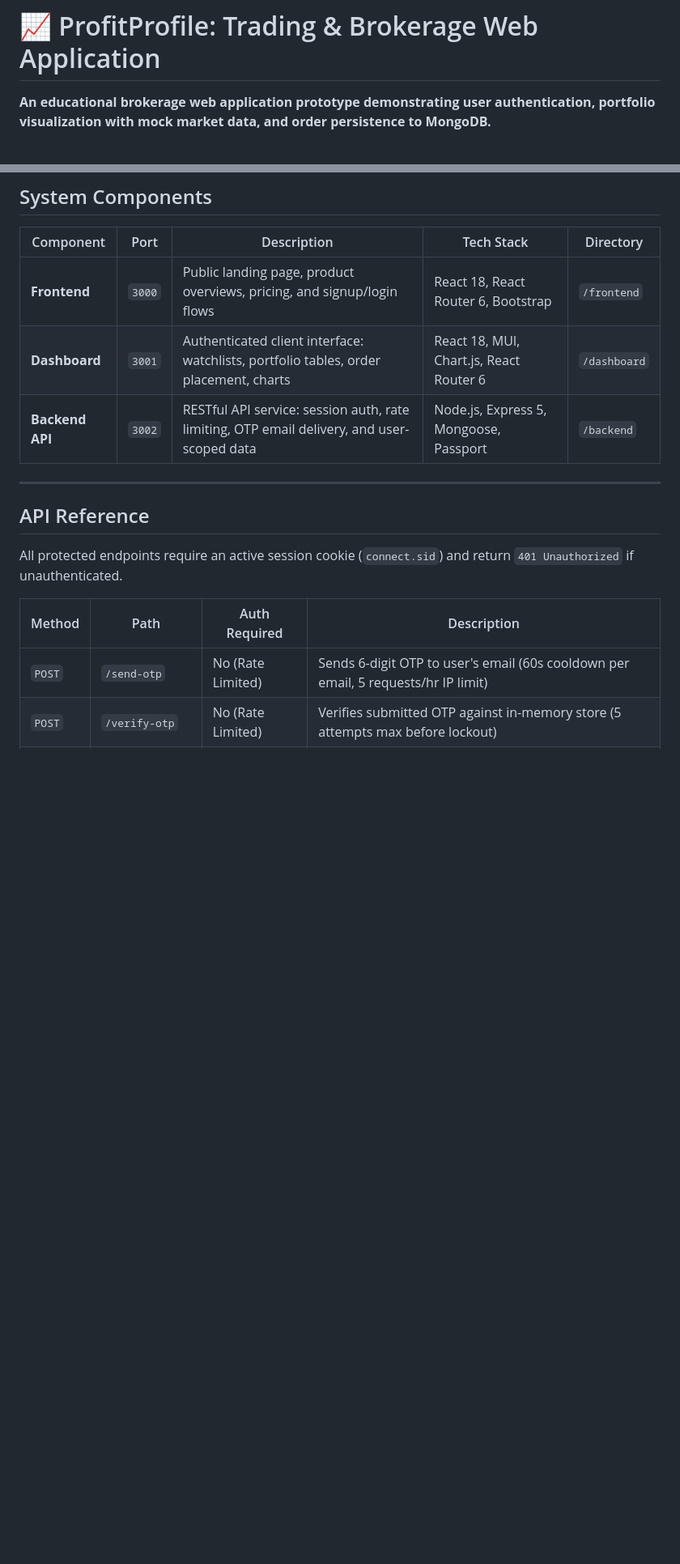
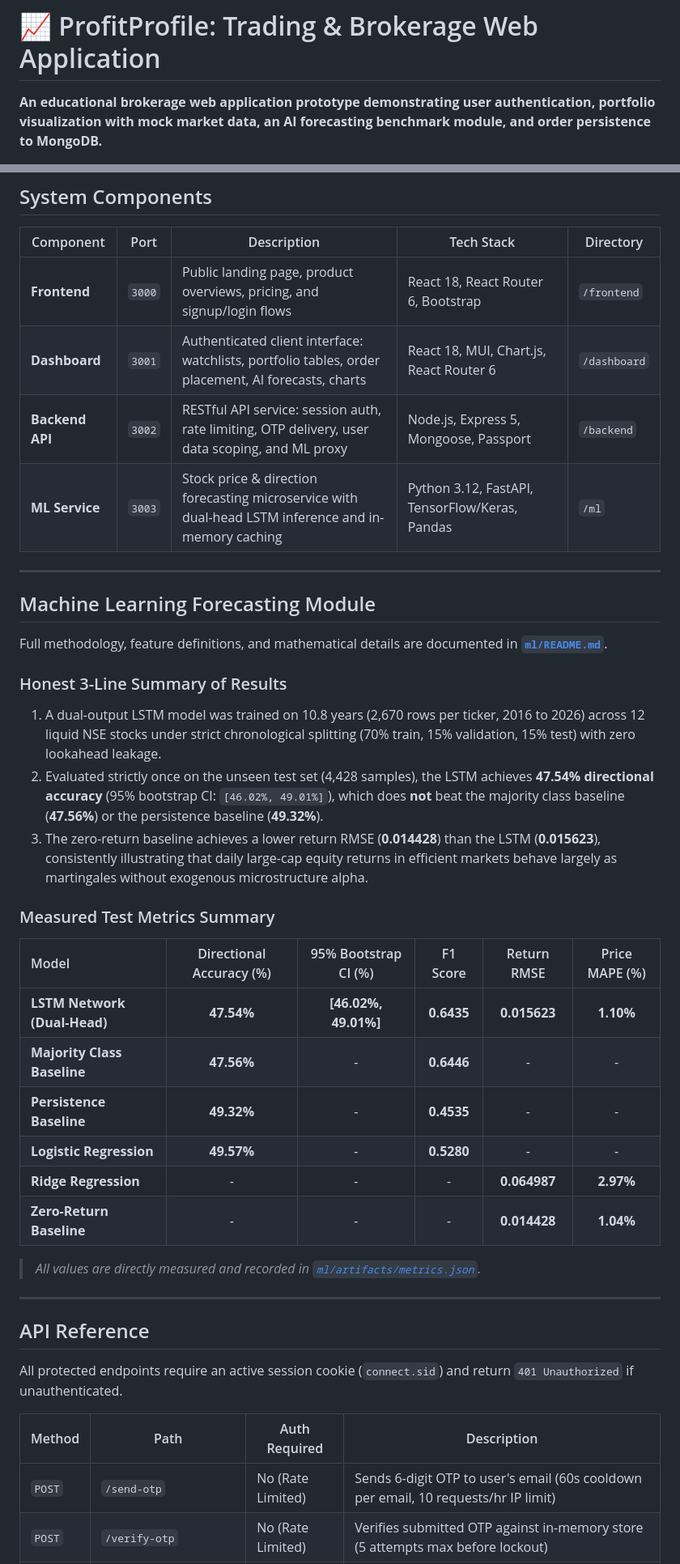
Before and after one commit to Rohit-hub-coder/Profit_Profile, a Markdown page: README.md, 2 parts joined by grey strips. Shown at 81% size. GitHub-like rendering; blank space fills up the shorter version.

```diff
--- a/README.md
+++ b/README.md
@@ -1,6 +1,6 @@
 # 📈 ProfitProfile: Trading & Brokerage Web Application
 
-**An educational brokerage web application prototype demonstrating user authentication, portfolio visualization with mock market data, and order persistence to MongoDB.**
+**An educational brokerage web application prototype demonstrating user authentication, portfolio visualization with mock market data, an AI forecasting benchmark module, and order persistence to MongoDB.**
 
 [![Frontend Build & Test](https://img.shields.io/badge/Frontend-React%2018-61DAFB)](https://reactjs.org/)
 [![Backend](https://img.shields.io/badge/Backend-Express.js%205-339933)](https://expressjs.com/)
@@ -106,8 +121,33 @@ graph TD
 | Component | Port | Description | Tech Stack | Directory |
 |---|---|---|---|---|
 | **Frontend** | `3000` | Public landing page, product overviews, pricing, and signup/login flows | React 18, React Router 6, Bootstrap | `/frontend` |
-| **Dashboard** | `3001` | Authenticated client interface: watchlists, portfolio tables, order placement, charts | React 18, MUI, Chart.js, React Router 6 | `/dashboard` |
-| **Backend API** | `3002` | RESTful API service: session auth, rate limiting, OTP email delivery, and user-scoped data | Node.js, Express 5, Mongoose, Passport | `/backend` |
+| **Dashboard** | `3001` | Authenticated client interface: watchlists, portfolio tables, order placement, AI forecasts, charts | React 18, MUI, Chart.js, React Router 6 | `/dashboard` |
+| **Backend API** | `3002` | RESTful API service: session auth, rate limiting, OTP delivery, user data scoping, and ML proxy | Node.js, Express 5, Mongoose, Passport | `/backend` |
+| **ML Service** | `3003` | Stock price & direction forecasting microservice with dual-head LSTM inference and in-memory caching | Python 3.12, FastAPI, TensorFlow/Keras, Pandas | `/ml` |
+
+---
+
+## Machine Learning Forecasting Module
+
+Full methodology, feature definitions, and mathematical details are documented in **[`ml/README.md`](ml/README.md)**.
+
+### Honest 3-Line Summary of Results
+1. A dual-output LSTM model was trained on 10.8 years (2,670 rows per ticker, 2016 to 2026) across 12 liquid NSE stocks under strict chronological splitting (70% train, 15% validation, 15% test) with zero lookahead leakage.
+2. Evaluated strictly once on the unseen test set (4,428 samples), the LSTM achieves **47.54% directional accuracy** (95% bootstrap CI: `[46.02%, 49.01%]`), which does **not** beat the majority class baseline (**47.56%**) or the persistence baseline (**49.32%**).
+3. The zero-return baseline achieves a lower return RMSE (**0.014428**) than the LSTM (**0.015623**), consistently illustrating that daily large-cap equity returns in efficient markets behave largely as martingales without exogenous microstructure alpha.
+
+### Measured Test Metrics Summary
+
+| Model | Directional Accuracy (%) | 95% Bootstrap CI (%) | F1 Score | Return RMSE | Price MAPE (%) |
+| :--- | :---: | :---: | :---: | :---: | :---: |
+| **LSTM Network (Dual-Head)** | **47.54%** | **[46.02%, 49.01%]** | **0.6435** | **0.015623** | **1.10%** |
+| **Majority Class Baseline** | **47.56%** | - | **0.6446** | - | - |
+| **Persistence Baseline** | **49.32%** | - | **0.4535** | - | - |
+| **Logistic Regression** | **49.57%** | - | **0.5280** | - | - |
+| **Ridge Regression** | - | - | - | **0.064987** | **2.97%** |
+| **Zero-Return Baseline** | - | - | - | **0.014428** | **1.04%** |
+
+> *All values are directly measured and recorded in [`ml/artifacts/metrics.json`](ml/artifacts/metrics.json).*
 
 ---
 
@@ -117,7 +157,7 @@ All protected endpoints require an active session cookie (`connect.sid`) and ret
 
 | Method | Path | Auth Required | Description |
 |---|---|---|---|
-| `POST` | `/send-otp` | No (Rate Limited) | Sends 6-digit OTP to user's email (60s cooldown per email, 5 requests/hr IP limit) |
+| `POST` | `/send-otp` | No (Rate Limited) | Sends 6-digit OTP to user's email (60s cooldown per email, 10 requests/hr IP limit) |
 | `POST` | `/verify-otp` | No (Rate Limited) | Verifies submitted OTP against in-memory store (5 attempts max before lockout) |
 | `POST` | `/signup` | No | Creates new user account after OTP verification, starts session, seeds mock portfolio |
 | `POST` | `/login` | No (Rate Limited) | Authenticates credentials with local strategy, starts session |
```
Also changed, not shown: other parts of README.md (+52 -31 lines).
